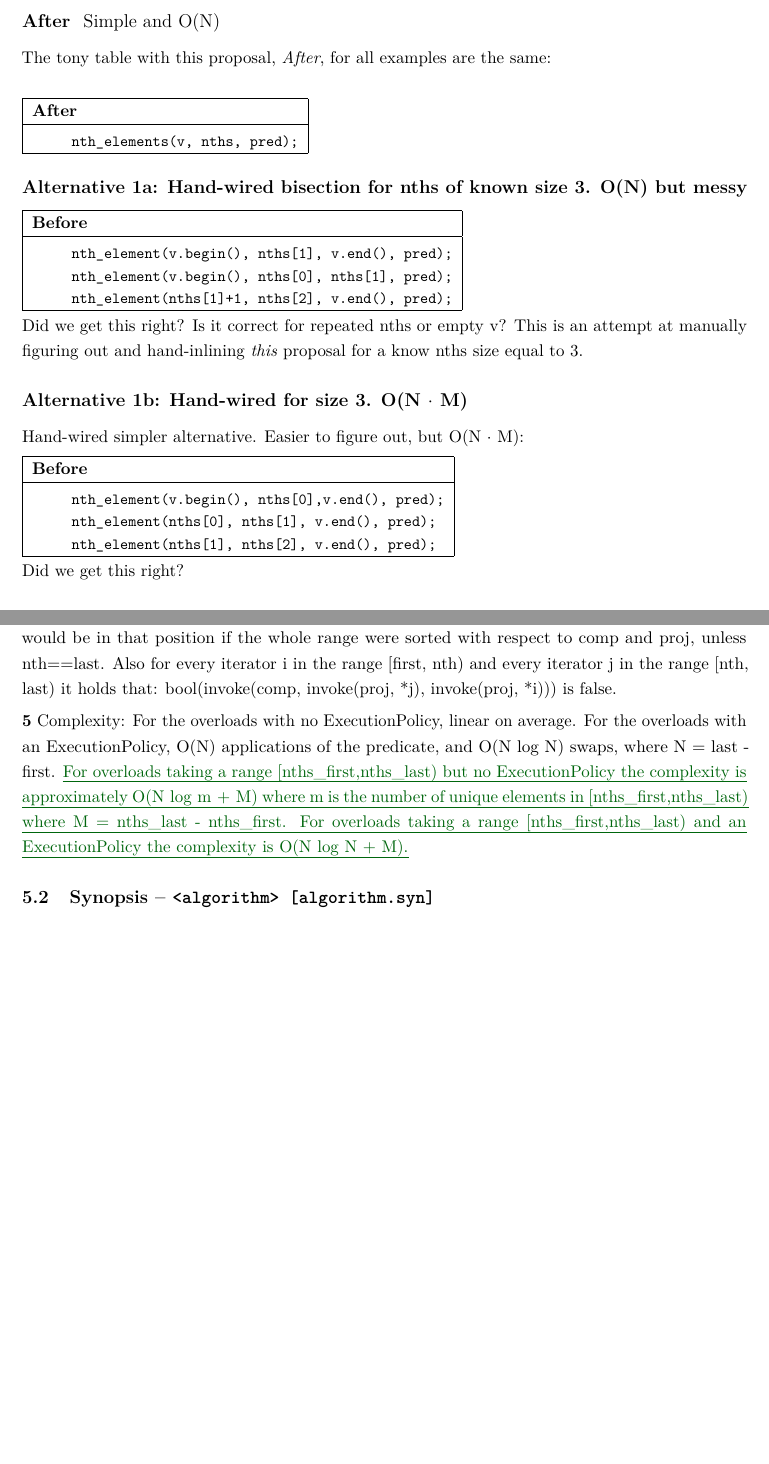
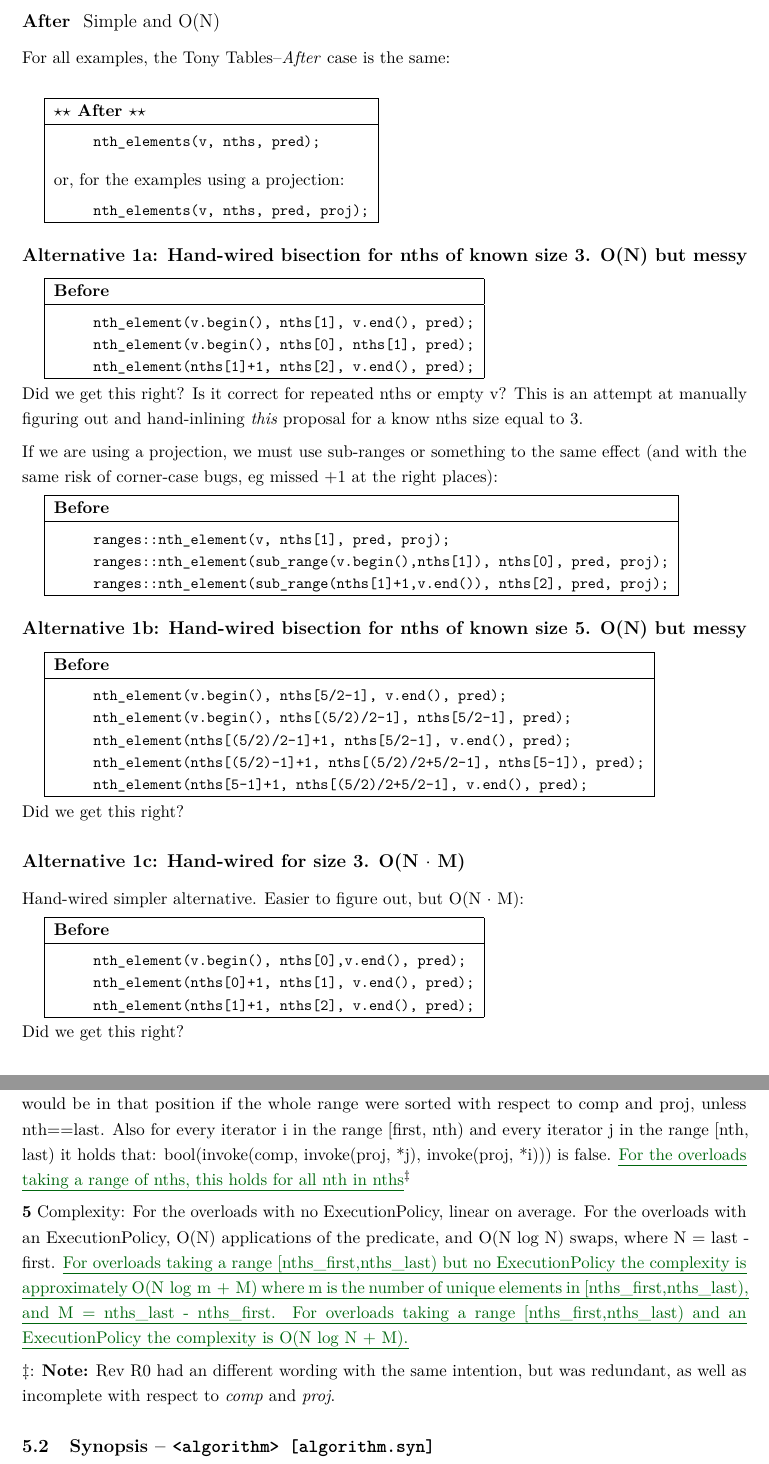
Before and after one commit to jmlundberg/p2375, a LaTeX book (draft_lundberg_nth_elements.tex): two parts of pages 4 and 7 of 12 before the commit and two parts of pages 4 and 9 of 14 after it, joined at a grey line, cut so that both start at the same text, the shorter picture padded with empty space. Compiled offline with pdfLaTeX.

Commit message:
updated tex as explained on first page

```diff
--- a/draft_lundberg_nth_elements.tex
+++ b/draft_lundberg_nth_elements.tex
@@ -35,7 +35,7 @@
 %\linenumbers
 %\fi
 %%%%%%%%%%%%%%%%%%%%%%%%
-\linespread{1.2}
+\linespread{1.0}
 %%%%%%%%%%%%%%%%%%%%%%%%
 \makeatletter
 \renewcommand\tableofcontents{%
@@ -156,14 +159,19 @@ auto nths=vector{v.begin()+25,v.begin()+100,v.begin()+1000};
 
 \subsection*{After \textnormal{ Simple and O(N)}}
 
-The tony table with this proposal, \emph{After}, for all examples are the same:\newline
+For all examples, the Tony Tables--\emph{After} case is the same:\newline
 
-\begin{tabular}{|l|}
+\hspace{3ex}\begin{tabular}{|l|}
   \hline
-  \textbf{After} \\
+  \textbf{$\star \star$ After $\star \star$} \\
   \hline
 \begin{codeblock}
 nth_elements(v, nths, pred);
+\end{codeblock}\\[1em]
+or, for the examples using a projection:
+\\
+\begin{codeblock}
+nth_elements(v, nths, pred, proj);
 \end{codeblock}
 \\
 \hline
@@ -172,7 +180,7 @@ nth_elements(v, nths, pred);
 
 \subsection*{Alternative 1a: Hand-wired bisection for nths of known size 3. O(N) but messy}
 
-\begin{tabular}{|l|}
+\hspace{3ex}\begin{tabular}{|l|}
   \hline
   \textbf{Before} \\
   \hline
@@ -188,18 +196,51 @@ nth_element(nths[1]+1, nths[2], v.end(), pred);
 Did we get this right? Is it correct for repeated nths or empty v?
 This is an attempt at manually figuring out and hand-inlining \emph{this} proposal for a know nths size equal to 3.
 
-\subsection*{Alternative 1b: Hand-wired for size 3. O(N $\cdot$ M)}
+If we are using a projection, we must use sub-ranges or something to the same effect (and with the same risk of corner-case bugs, eg missed +1 at the right places):
+
+\hspace{3ex}\begin{tabular}{|l|}
+  \hline
+  \textbf{Before} \\
+  \hline
+\begin{codeblock}
+ranges::nth_element(v, nths[1], pred, proj);
+ranges::nth_element(sub_range(v.begin(),nths[1]), nths[0], pred, proj);
+ranges::nth_element(sub_range(nths[1]+1,v.end()), nths[2], pred, proj);
+\end{codeblock}
+\\
+\hline
+\end{tabular}
+\subsection*{Alternative 1b: Hand-wired bisection for nths of known size 5. O(N) but messy}
+
+\hspace{3ex}\begin{tabular}{|l|}
+  \hline
+  \textbf{Before} \\
+  \hline
+\begin{codeblock}
+nth_element(v.begin(), nths[5/2-1], v.end(), pred);
+nth_element(v.begin(), nths[(5/2)/2-1], nths[5/2-1], pred);
+nth_element(nths[(5/2)/2-1]+1, nths[5/2-1], v.end(), pred);
+nth_element(nths[(5/2)-1]+1, nths[(5/2)/2+5/2-1], nths[5-1]), pred);
+nth_element(nths[5-1]+1, nths[(5/2)/2+5/2-1], v.end(), pred);
+\end{codeblock}
+\\
+\hline
+\end{tabular}
+
+Did we get this right?
+
+\subsection*{Alternative 1c: Hand-wired for size 3. O(N $\cdot$ M)}
 
 Hand-wired simpler alternative. Easier to figure out, but O(N $\cdot$ M):
 
-\begin{tabular}{|l|}
+\hspace{3ex}\begin{tabular}{|l|}
   \hline
   \textbf{Before} \\
   \hline
 \begin{codeblock}
 nth_element(v.begin(), nths[0],v.end(), pred);
-nth_element(nths[0], nths[1], v.end(), pred);
-nth_element(nths[1], nths[2], v.end(), pred);
+nth_element(nths[0]+1, nths[1], v.end(), pred);
+nth_element(nths[1]+1, nths[2], v.end(), pred);
 \end{codeblock}
 \\
 \hline
@@ -381,12 +408,15 @@ As a performance optimization we can avoid a full sort, and instead use \tcode{n
 \textbf{3} Preconditions: The elements e of [first, last) are partitioned with respect to the expression bool(invoke(comp, invoke(proj, e), value)).
 
 \textbf{4} Effects: After nth_­element the element in the position pointed to by nth is the element that would be in that position if the whole range were sorted with respect to comp and proj, unless nth==last. Also for every iterator i in the range [first, nth) and every iterator j in the range [nth, last) it holds that: bool(invoke(comp, invoke(proj, *j), invoke(proj, *i))) is false.
+\added{For the overloads taking a range of nths, this holds for all nth in nths}$^\ddagger$
 
 \textbf{5}
 Complexity: For the overloads with no ExecutionPolicy, linear on average.
 For the overloads with an ExecutionPolicy, O(N) applications of the predicate, and O(N log N) swaps, where N = last - first.
-\added{For overloads taking a range [nths_first,nths_last) but no ExecutionPolicy the complexity is approximately \mbox{O(N log m + M)} where m is the number of unique elements in [nths_first,nths_last) where M = nths_last - nths_first.
+\added{For overloads taking a range [nths_first,nths_last) but no ExecutionPolicy the complexity is approximately \mbox{O(N log m + M)} where m is the number of unique elements in [nths_first,nths_last), and M = nths_last - nths_first.
 For overloads taking a range [nths_first,nths_last) and an ExecutionPolicy the complexity is \mbox{O(N log N + M)}.}
+
+$\ddagger$: \textbf{Note:} Rev R0 had an different wording with the same intention, but was redundant, as well as incomplete with respect to \emph{comp} and \emph{proj}.
 
 \subsection{Synopsis -- \tcode{<algorithm> [algorithm.syn]}}
 
```
Also changed, not shown: README.md, plotting/examples/forsen_cdf_approximation.png (added), plotting/examples/forsen_partition2.small.jpg (added), plotting/examples/forsen_partition3.small.jpg (added), plotting/examples/forsen_partition5.small.jpg (added), plotting/examples/forsen_roundtrip.small.jpg (added), plotting/examples/forsen_sort.small.jpg (added), draft_lundberg_nth_elements.tex (105 more changed lines).
